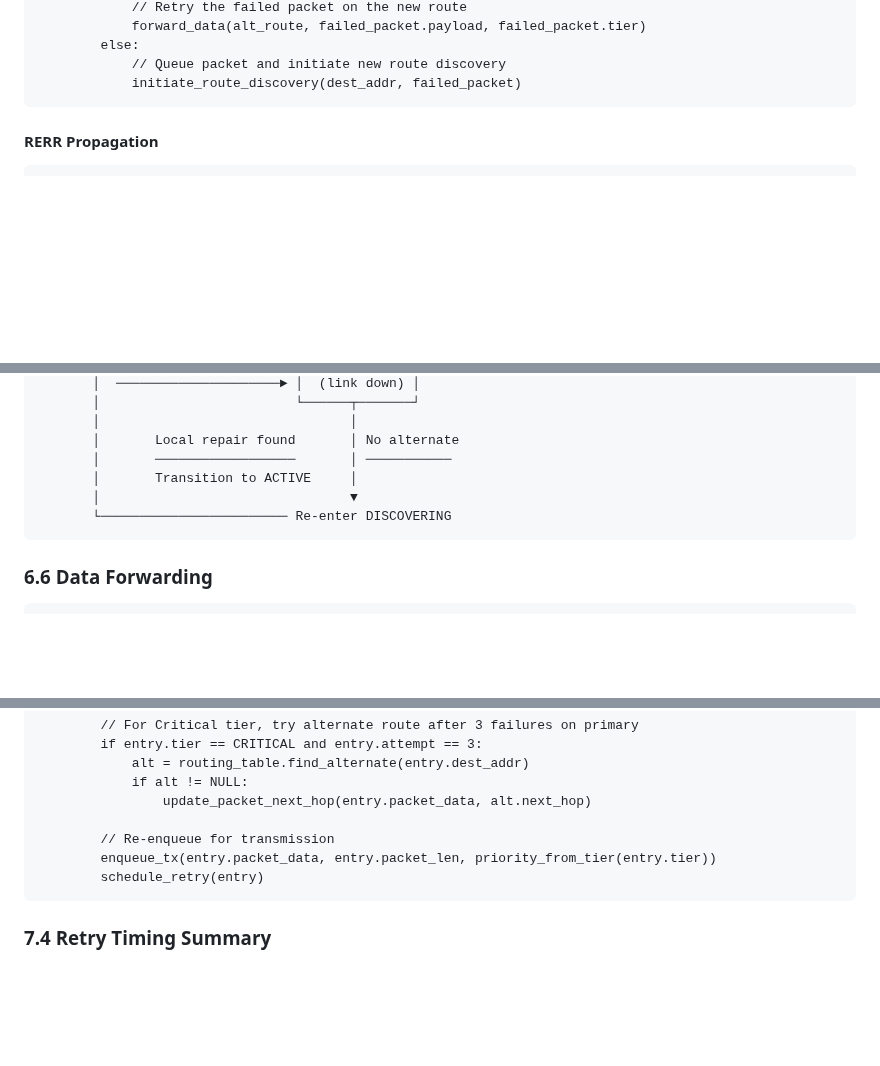
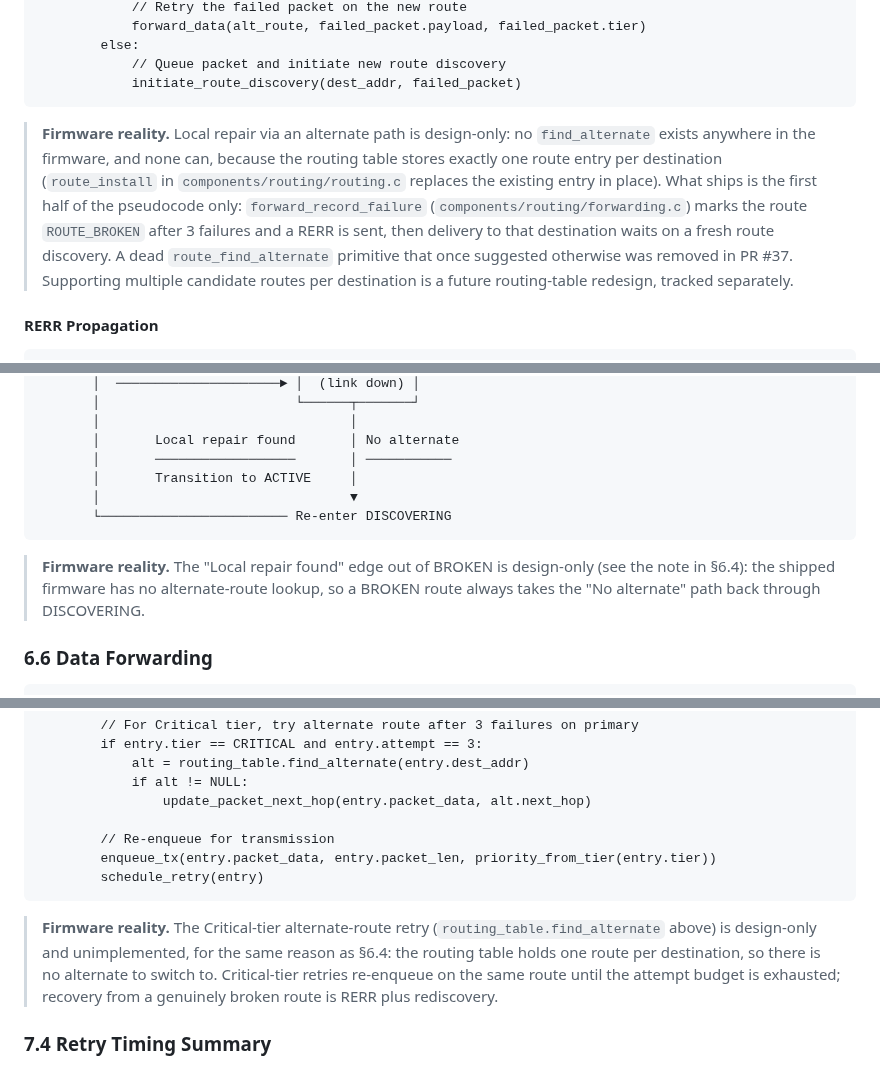
Before and after one commit to justinlindh/bramble, a Markdown page: docs/bramble-protocol-spec.md, 3 parts joined by grey strips. Rendered like a GitHub page; blank space fills up the shorter version.

Commit message:
docs(protocol): mark local repair via alternate route as unimplemented design

````diff
--- a/docs/bramble-protocol-spec.md
+++ b/docs/bramble-protocol-spec.md
@@ -1687,6 +1687,8 @@ function handle_forwarding_failure(dest_addr, next_hop, failed_packet):
             // Queue packet and initiate new route discovery
             initiate_route_discovery(dest_addr, failed_packet)
 ```
+
+> **Firmware reality.** Local repair via an alternate path is design-only: no `find_alternate` exists anywhere in the firmware, and none can, because the routing table stores exactly one route entry per destination (`route_install` in `components/routing/routing.c` replaces the existing entry in place). What ships is the first half of the pseudocode only: `forward_record_failure` (`components/routing/forwarding.c`) marks the route `ROUTE_BROKEN` after 3 failures and a RERR is sent, then delivery to that destination waits on a fresh route discovery. A dead `route_find_alternate` primitive that once suggested otherwise was removed in PR #37. Supporting multiple candidate routes per destination is a future routing-table redesign, tracked separately.
 
 #### RERR Propagation
 
@@ -1754,6 +1756,8 @@ Each route entry transitions through these states:
        └──────────────────────── Re-enter DISCOVERING
 ```
 
+> **Firmware reality.** The "Local repair found" edge out of BROKEN is design-only (see the note in §6.4): the shipped firmware has no alternate-route lookup, so a BROKEN route always takes the "No alternate" path back through DISCOVERING.
+
 ### 6.6 Data Forwarding
 
 ```
@@ -2163,6 +2167,8 @@ function retry_tick():  // Called every 500ms
         schedule_retry(entry)
 ```
 
+> **Firmware reality.** The Critical-tier alternate-route retry (`routing_table.find_alternate` above) is design-only and unimplemented, for the same reason as §6.4: the routing table holds one route per destination, so there is no alternate to switch to. Critical-tier retries re-enqueue on the same route until the attempt budget is exhausted; recovery from a genuinely broken route is RERR plus rediscovery.
+
 ### 7.4 Retry Timing Summary
 
 **Normal tier:**
````
